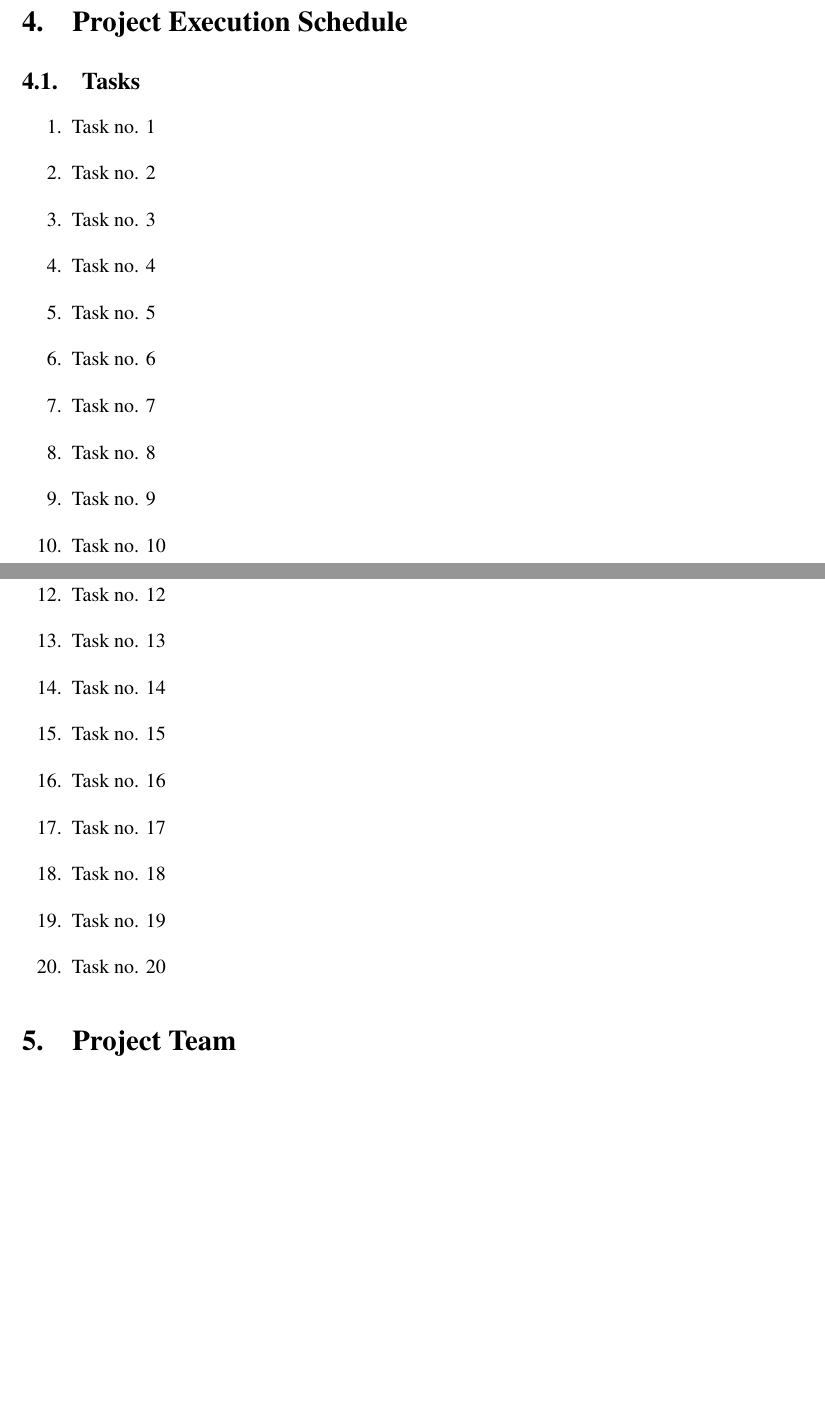
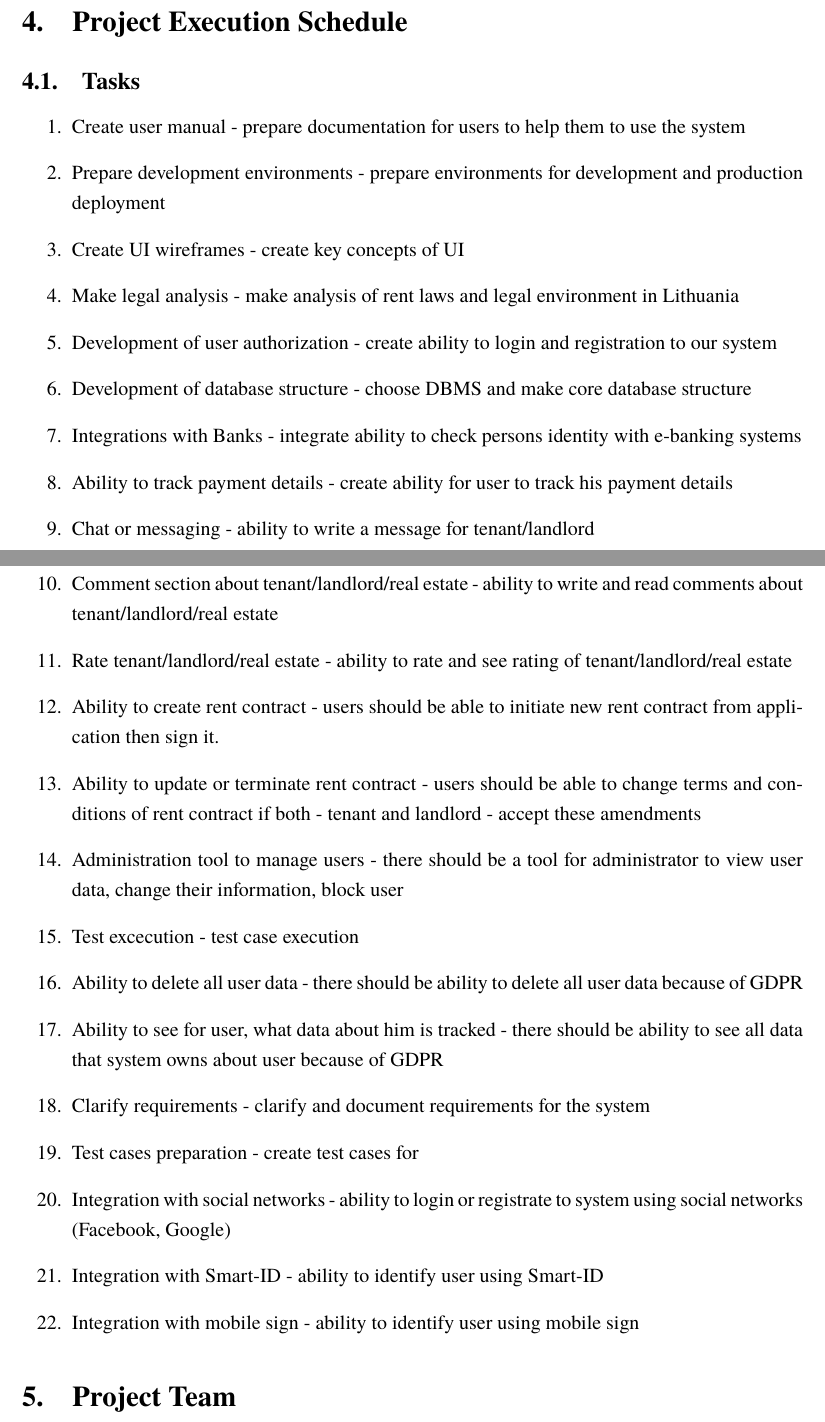
Before and after one commit to macro161/ProjectManagement, a LaTeX document (PM.tex): two parts of pages 6 and 7 of 11, joined at a grey line, cut so that both start at the same text, the shorter picture padded with empty space. Compiled offline with XeLaTeX; a missing font is replaced by an installed copy or a similar font.

Commit message:
tasks added

```diff
--- a/PM.tex
+++ b/PM.tex
@@ -157,26 +157,28 @@
 
 	\subsection{Tasks}
 	\begin{enumerate}
-		\item{Task no. 1}
-		\item{Task no. 2}
-		\item{Task no. 3}
-		\item{Task no. 4}
-		\item{Task no. 5}
-		\item{Task no. 6}
-		\item{Task no. 7}
-		\item{Task no. 8}
-		\item{Task no. 9}
-		\item{Task no. 10}
-		\item{Task no. 11}
-		\item{Task no. 12}
-		\item{Task no. 13}
-		\item{Task no. 14}
-		\item{Task no. 15}
-		\item{Task no. 16}
-		\item{Task no. 17}
-		\item{Task no. 18}
-		\item{Task no. 19}
-		\item{Task no. 20}
+		\item{Create user manual} - prepare documentation for users to help them to use the system
+		\item{Prepare development environments} - prepare environments for development and production deployment
+		\item{Create UI wireframes} - create key concepts of UI
+		\item{Make legal analysis} - make analysis of rent laws and legal environment in Lithuania
+		\item{Development of user authorization} - create ability to login and registration to our system
+		\item{Development of database structure} - choose DBMS and make core database structure
+		\item{Integrations with Banks} - integrate ability to check persons identity with e-banking systems
+		\item{Ability to track payment details} - create ability for user to track his payment details
+		\item{Chat or messaging} - ability to write a message for tenant/landlord
+		\item{Comment section about tenant/landlord/real estate} - ability to write and read comments about tenant/landlord/real estate
+		\item{Rate tenant/landlord/real estate} - ability to rate and see rating of tenant/landlord/real estate
+		\item{Ability to create rent contract} - users should be able to initiate new rent contract from application then sign it.
+		\item{Ability to update or terminate rent contract} - users should be able to change terms and conditions of rent contract if both - tenant and landlord - accept these amendments
+		\item{Administration tool to manage users} - there should be a tool for administrator to view user data, change their information, block user
+		\item{Test excecution} - test case execution
+		\item{Ability to delete all user data} - there should be ability to delete all user data because of GDPR
+		\item{Ability to see for user, what data about him is tracked} - there should be ability to see all data that system owns about user because of GDPR
+		\item{Clarify requirements} - clarify and document requirements for the system
+		\item{Test cases preparation} - create test cases for
+		\item{Integration with social networks} - ability to login or registrate to system using social networks (Facebook, Google)
+		\item{Integration with Smart-ID} - ability to identify user using Smart-ID
+		\item{Integration with mobile sign} - ability to identify user using mobile sign
 	\end{enumerate}
 
 \section{Project Team}
```
